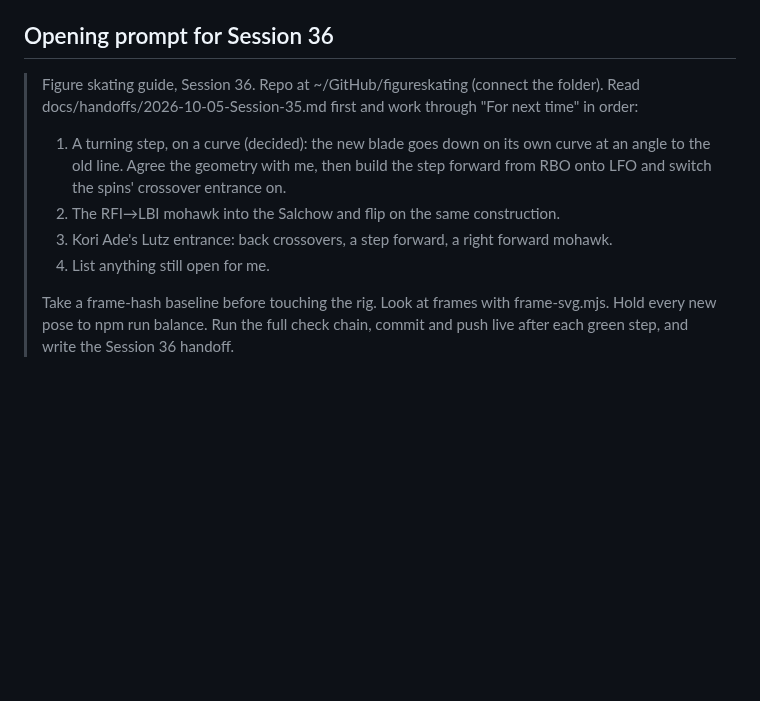
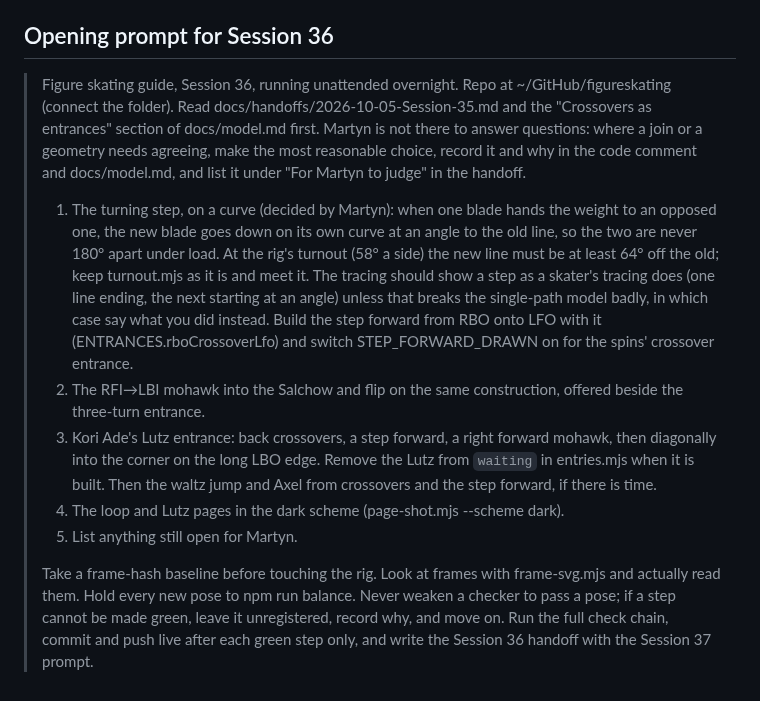
Before and after one commit to martyn-gg/figureskating, a Markdown page: docs/handoffs/2026-10-05-Session-35.md, the part around the change. Drawn GitHub-style; blank space fills up the shorter version.

Commit message:
Handoff: Session 36 prompt for an unattended run
Co-Authored-By: Claude Opus 5.5 <noreply@anthropic.com>
Claude-Session: https://claude.ai/code/session_019bfJvNM6nYDofLUbkgZfQK

```diff
--- a/docs/handoffs/2026-10-05-Session-35.md
+++ b/docs/handoffs/2026-10-05-Session-35.md
@@ -114,15 +114,31 @@ with `cairosvg`. The brief's three steps, in order; every join agreed with Marty
 
 ## Opening prompt for Session 36
 
-> Figure skating guide, Session 36. Repo at ~/GitHub/figureskating (connect the folder). Read
-> docs/handoffs/2026-10-05-Session-35.md first and work through "For next time" in order:
-> 1. A turning step, on a curve (decided): the new blade goes down on its own curve at an
->    angle to the old line. Agree the geometry with me, then build the step forward from RBO
->    onto LFO and switch the spins' crossover entrance on.
-> 2. The RFI→LBI mohawk into the Salchow and flip on the same construction.
-> 3. Kori Ade's Lutz entrance: back crossovers, a step forward, a right forward mohawk.
-> 4. List anything still open for me.
+> Figure skating guide, Session 36, running unattended overnight. Repo at ~/GitHub/figureskating
+> (connect the folder). Read docs/handoffs/2026-10-05-Session-35.md and the "Crossovers as
+> entrances" section of docs/model.md first. Martyn is not there to answer questions: where a
+> join or a geometry needs agreeing, make the most reasonable choice, record it and why in the
+> code comment and docs/model.md, and list it under "For Martyn to judge" in the handoff.
 >
-> Take a frame-hash baseline before touching the rig. Look at frames with frame-svg.mjs. Hold
-> every new pose to npm run balance. Run the full check chain, commit and push live after each
-> green step, and write the Session 36 handoff.
+> 1. The turning step, on a curve (decided by Martyn): when one blade hands the weight to an
+>    opposed one, the new blade goes down on its own curve at an angle to the old line, so the
+>    two are never 180° apart under load. At the rig's turnout (58° a side) the new line must be
+>    at least 64° off the old; keep turnout.mjs as it is and meet it. The tracing should show a
+>    step as a skater's tracing does (one line ending, the next starting at an angle) unless that
+>    breaks the single-path model badly, in which case say what you did instead. Build the step
+>    forward from RBO onto LFO with it (ENTRANCES.rboCrossoverLfo) and switch
+>    STEP_FORWARD_DRAWN on for the spins' crossover entrance.
+> 2. The RFI→LBI mohawk into the Salchow and flip on the same construction, offered beside the
+>    three-turn entrance.
+> 3. Kori Ade's Lutz entrance: back crossovers, a step forward, a right forward mohawk, then
+>    diagonally into the corner on the long LBO edge. Remove the Lutz from `waiting` in
+>    entries.mjs when it is built. Then the waltz jump and Axel from crossovers and the step
+>    forward, if there is time.
+> 4. The loop and Lutz pages in the dark scheme (page-shot.mjs --scheme dark).
+> 5. List anything still open for Martyn.
+>
+> Take a frame-hash baseline before touching the rig. Look at frames with frame-svg.mjs and
+> actually read them. Hold every new pose to npm run balance. Never weaken a checker to pass a
+> pose; if a step cannot be made green, leave it unregistered, record why, and move on. Run the
+> full check chain, commit and push live after each green step only, and write the Session 36
+> handoff with the Session 37 prompt.
```
